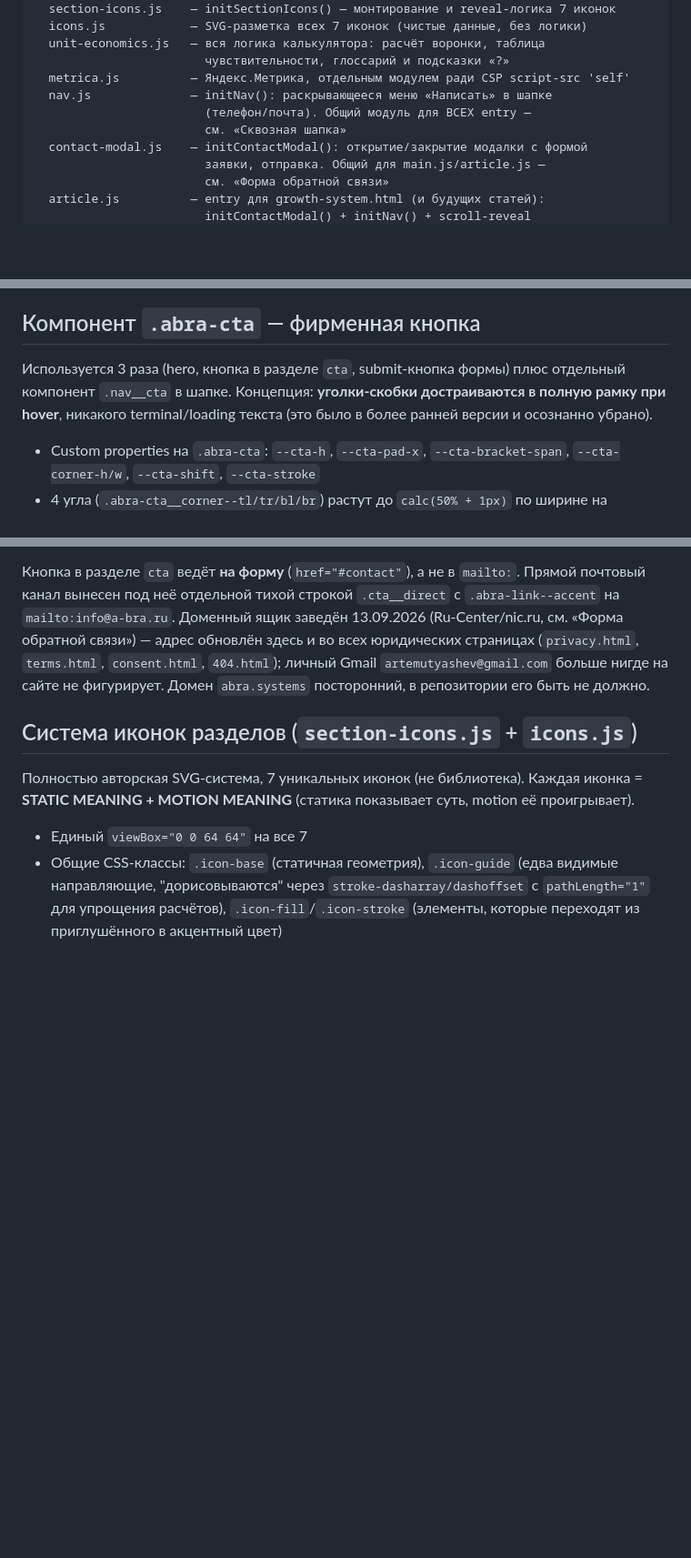
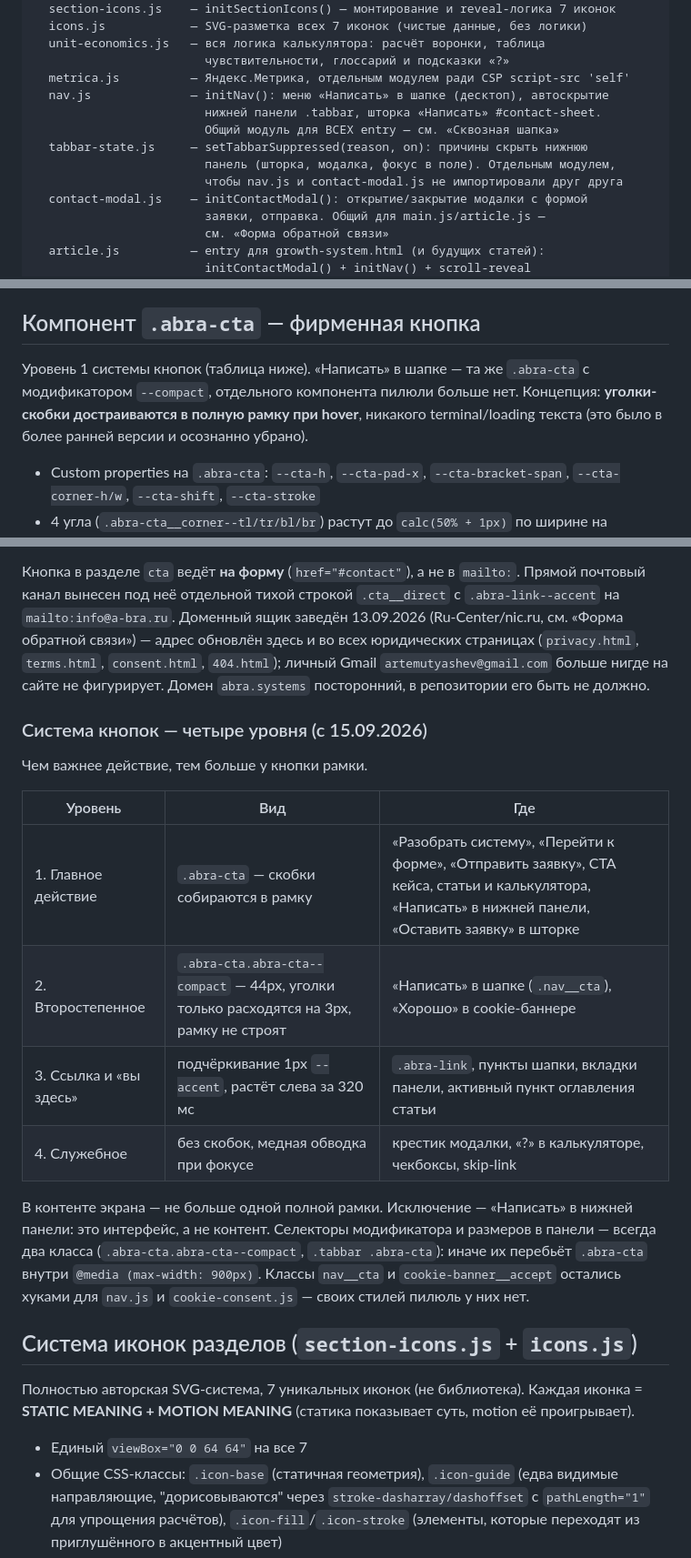
Before and after one commit to abrathecreator/abra, a Markdown page: CLAUDE.md, 3 parts joined by grey strips. Shown at 91% size. Rendered like a GitHub page; blank space fills up the shorter version.

```diff
--- a/CLAUDE.md
+++ b/CLAUDE.md
@@ -62,9 +62,12 @@ src/
   unit-economics.js   — вся логика калькулятора: расчёт воронки, таблица
                         чувствительности, глоссарий и подсказки «?»
   metrica.js          — Яндекс.Метрика, отдельным модулем ради CSP script-src 'self'
-  nav.js              — initNav(): раскрывающееся меню «Написать» в шапке
-                        (телефон/почта). Общий модуль для ВСЕХ entry —
-                        см. «Сквозная шапка»
+  nav.js              — initNav(): меню «Написать» в шапке (десктоп), автоскрытие
+                        нижней панели .tabbar, шторка «Написать» #contact-sheet.
+                        Общий модуль для ВСЕХ entry — см. «Сквозная шапка»
+  tabbar-state.js     — setTabbarSuppressed(reason, on): причины скрыть нижнюю
+                        панель (шторка, модалка, фокус в поле). Отдельным модулем,
+                        чтобы nav.js и contact-modal.js не импортировали друг друга
   contact-modal.js    — initContactModal(): открытие/закрытие модалки с формой
                         заявки, отправка. Общий для main.js/article.js —
                         см. «Форма обратной связи»
@@ -152,7 +174,7 @@ Owner попросил заменить нумерацию на персонал
 
 ## Компонент `.abra-cta` — фирменная кнопка
 
-Используется 3 раза (hero, кнопка в разделе `cta`, submit-кнопка формы) плюс отдельный компонент `.nav__cta` в шапке. Концепция: **уголки-скобки достраиваются в полную рамку при hover**, никакого terminal/loading текста (это было в более ранней версии и осознанно убрано).
+Уровень 1 системы кнопок (таблица ниже). «Написать» в шапке — та же `.abra-cta` с модификатором `--compact`, отдельного компонента пилюли больше нет. Концепция: **уголки-скобки достраиваются в полную рамку при hover**, никакого terminal/loading текста (это было в более ранней версии и осознанно убрано).
 
 - Custom properties на `.abra-cta`: `--cta-h`, `--cta-pad-x`, `--cta-bracket-span`, `--cta-corner-h/w`, `--cta-shift`, `--cta-stroke`
 - 4 угла (`.abra-cta__corner--tl/tr/bl/br`) растут до `calc(50% + 1px)` по ширине на hover/focus-visible — это и есть "скобки → рамка"
@@ -167,6 +189,19 @@ Owner попросил заменить нумерацию на персонал
 **Кнопка «Написать» в шапке (добавлено 13.09.2026) — теперь не ссылка на `#cta`, а `<button>`, раскрывающий список способов связи.** По клику показывает `.nav__contact-menu` с двумя пунктами: `tel:+79110256443` и `mailto:info@a-bra.ru`. Логика в `nav.js` (`initNav()`, поиск по `.nav__contact`, до 15.09.2026 жила прямо в `main.js`): Escape закрывает и возвращает фокус на кнопку, клик снаружи тоже закрывает — тот же паттерн, что у подсказок «?» в калькуляторе юнит-экономики, ради единообразия по всему сайту. Визуально меню — `.info-tip`-подобная плашка (`--bg-warm`, `--border`, radius 10px), новых цветов не вводилось. Не путать с кнопкой `cta` в одноимённой секции — та по-прежнему ведёт на форму.
 
 Кнопка в разделе `cta` ведёт **на форму** (`href="#contact"`), а не в `mailto:`. Прямой почтовый канал вынесен под неё отдельной тихой строкой `.cta__direct` с `.abra-link--accent` на `mailto:info@a-bra.ru`. Доменный ящик заведён 13.09.2026 (Ru-Center/nic.ru, см. «Форма обратной связи») — адрес обновлён здесь и во всех юридических страницах (`privacy.html`, `terms.html`, `consent.html`, `404.html`); личный Gmail `artemutyashev@gmail.com` больше нигде на сайте не фигурирует. Домен `abra.systems` посторонний, в репозитории его быть не должно.
+
+### Система кнопок — четыре уровня (с 15.09.2026)
+
+Чем важнее действие, тем больше у кнопки рамки.
+
+| Уровень | Вид | Где |
+|---|---|---|
+| 1. Главное действие | `.abra-cta` — скобки собираются в рамку | «Разобрать систему», «Перейти к форме», «Отправить заявку», CTA кейса, статьи и калькулятора, «Написать» в нижней панели, «Оставить заявку» в шторке |
+| 2. Второстепенное | `.abra-cta.abra-cta--compact` — 44px, уголки только расходятся на 3px, рамку не строят | «Написать» в шапке (`.nav__cta`), «Хорошо» в cookie-баннере |
+| 3. Ссылка и «вы здесь» | подчёркивание 1px `--accent`, растёт слева за 320 мс | `.abra-link`, пункты шапки, вкладки панели, активный пункт оглавления статьи |
+| 4. Служебное | без скобок, медная обводка при фокусе | крестик модалки, «?» в калькуляторе, чекбоксы, skip-link |
+
+В контенте экрана — не больше одной полной рамки. Исключение — «Написать» в нижней панели: это интерфейс, а не контент. Селекторы модификатора и размеров в панели — всегда два класса (`.abra-cta.abra-cta--compact`, `.tabbar .abra-cta`): иначе их перебьёт `.abra-cta` внутри `@media (max-width: 900px)`. Классы `nav__cta` и `cookie-banner__accept` остались хуками для `nav.js` и `cookie-consent.js` — своих стилей пилюль у них нет.
 
 ## Система иконок разделов (`section-icons.js` + `icons.js`)
 
```
Also changed, not shown: other parts of CLAUDE.md (+32 -10 lines).
